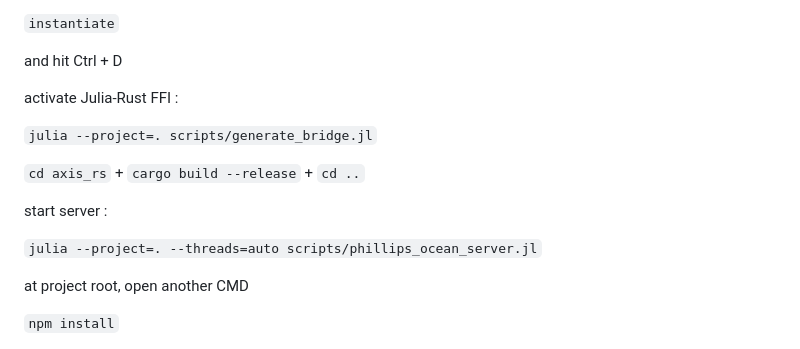
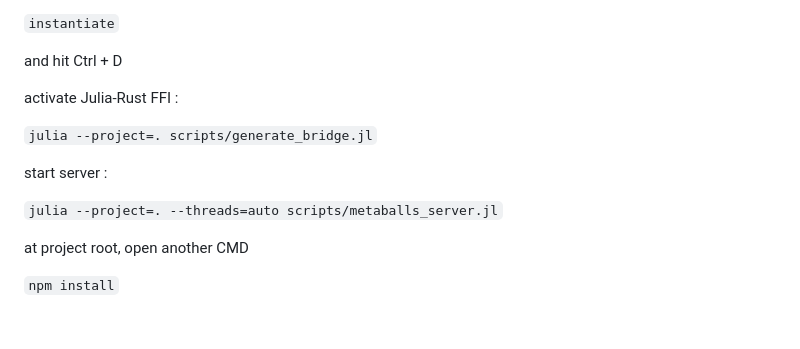
Before and after one commit to zzztzzzt/Achernar.jl, a Markdown page: README.md, the part around the change. Rendered like a GitHub page; blank space fills up the shorter version.

Commit message:
[chore] update usage guide to README

```diff
--- a/README.md
+++ b/README.md
@@ -48,11 +48,9 @@ activate Julia-Rust FFI :
 
 `julia --project=. scripts/generate_bridge.jl`
 
-`cd axis_rs` + `cargo build --release` + `cd ..`
-
 start server :
 
-`julia --project=. --threads=auto scripts/phillips_ocean_server.jl`
+`julia --project=. --threads=auto scripts/metaballs_server.jl`
 
 at project root, open another CMD
 
```
